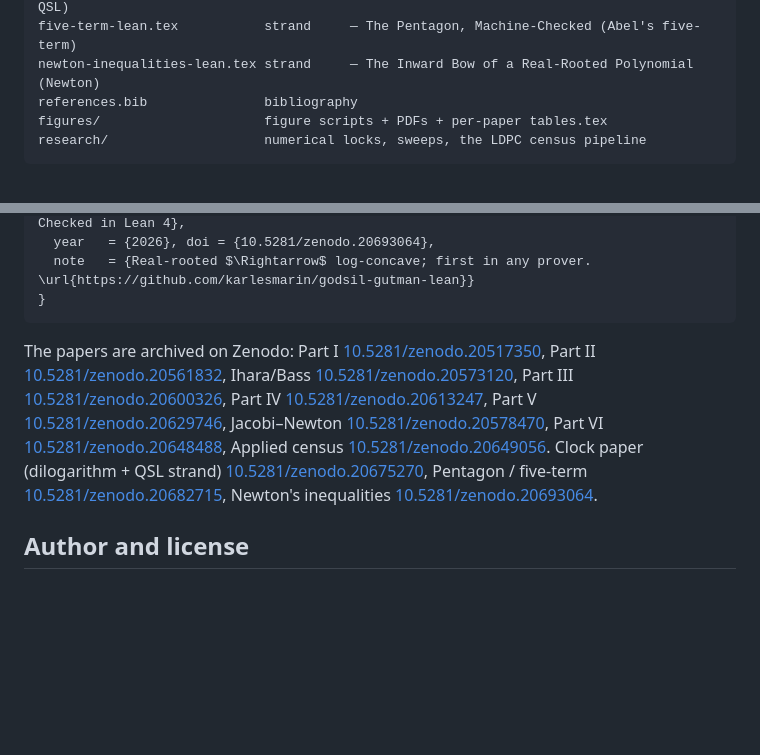
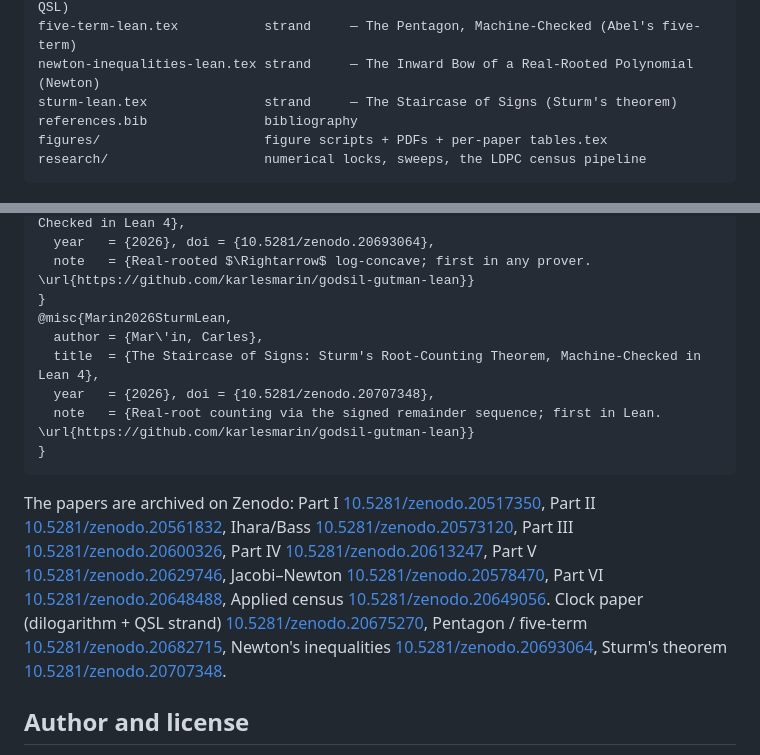
Before and after one commit to karlesmarin/godsil-gutman-lean, a Markdown page: README.md, 2 parts joined by grey strips. Drawn GitHub-style; blank space fills up the shorter version.

````diff
--- a/README.md
+++ b/README.md
@@ -418,6 +439,7 @@ ldpc-census.tex              applied    — Certified Short-Cycle Counts for IEE
 clock-never-ticks.tex        strand     — The Clock That Never Ticks (dilogarithm → QSL)
 five-term-lean.tex           strand     — The Pentagon, Machine-Checked (Abel's five-term)
 newton-inequalities-lean.tex strand     — The Inward Bow of a Real-Rooted Polynomial (Newton)
+sturm-lean.tex               strand     — The Staircase of Signs (Sturm's theorem)
 references.bib               bibliography
 figures/                     figure scripts + PDFs + per-paper tables.tex
 research/                    numerical locks, sweeps, the LDPC census pipeline
@@ -531,6 +553,12 @@ Paper II figures and SageMath cross-checks:
   year   = {2026}, doi = {10.5281/zenodo.20693064},
   note   = {Real-rooted $\Rightarrow$ log-concave; first in any prover. \url{https://github.com/karlesmarin/godsil-gutman-lean}}
 }
+@misc{Marin2026SturmLean,
+  author = {Mar\'in, Carles},
+  title  = {The Staircase of Signs: Sturm's Root-Counting Theorem, Machine-Checked in Lean 4},
+  year   = {2026}, doi = {10.5281/zenodo.20707348},
+  note   = {Real-root counting via the signed remainder sequence; first in Lean. \url{https://github.com/karlesmarin/godsil-gutman-lean}}
+}
 ```
 
 The papers are archived on Zenodo:
@@ -545,7 +573,8 @@ Part VI [10.5281/zenodo.20648488](https://doi.org/10.5281/zenodo.20648488),
 Applied census [10.5281/zenodo.20649056](https://doi.org/10.5281/zenodo.20649056).
 Clock paper (dilogarithm + QSL strand) [10.5281/zenodo.20675270](https://doi.org/10.5281/zenodo.20675270),
 Pentagon / five-term [10.5281/zenodo.20682715](https://doi.org/10.5281/zenodo.20682715),
-Newton's inequalities [10.5281/zenodo.20693064](https://doi.org/10.5281/zenodo.20693064).
+Newton's inequalities [10.5281/zenodo.20693064](https://doi.org/10.5281/zenodo.20693064),
+Sturm's theorem [10.5281/zenodo.20707348](https://doi.org/10.5281/zenodo.20707348).
 
 ## Author and license
 
````
Also changed, not shown: other parts of README.md (+22 -1 lines).
